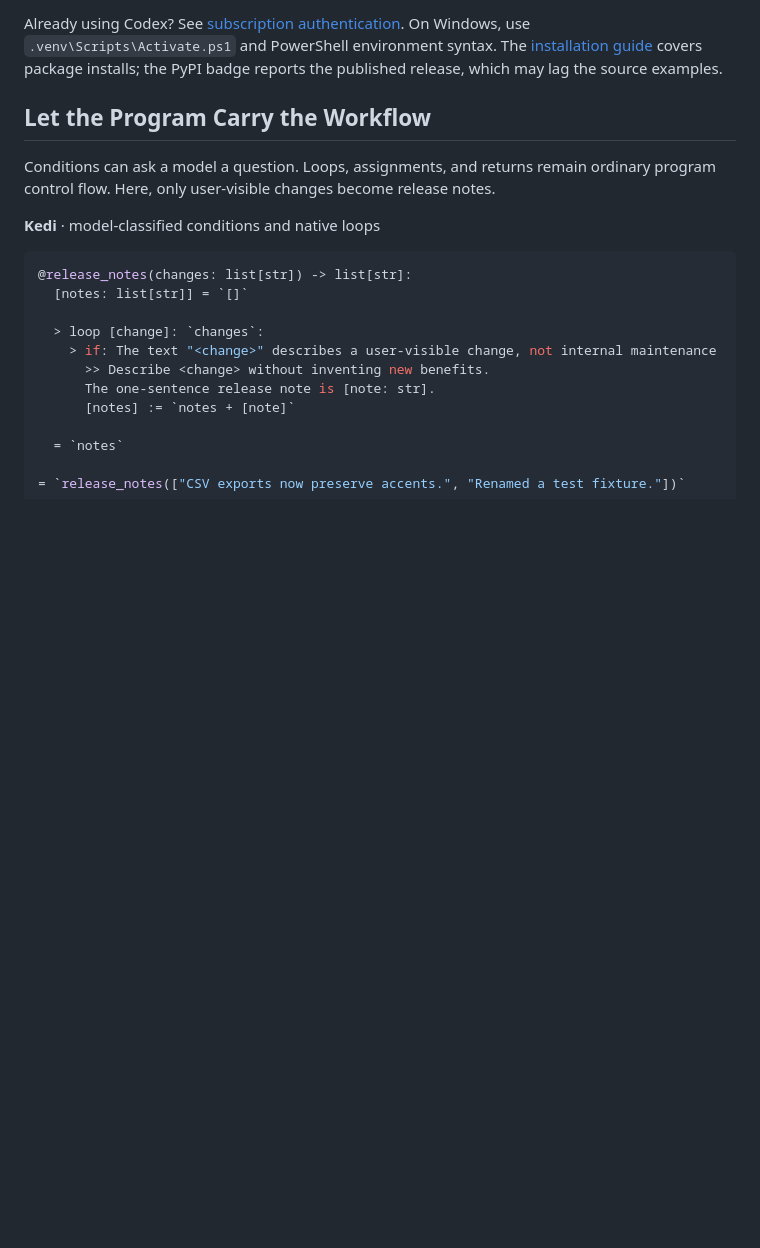
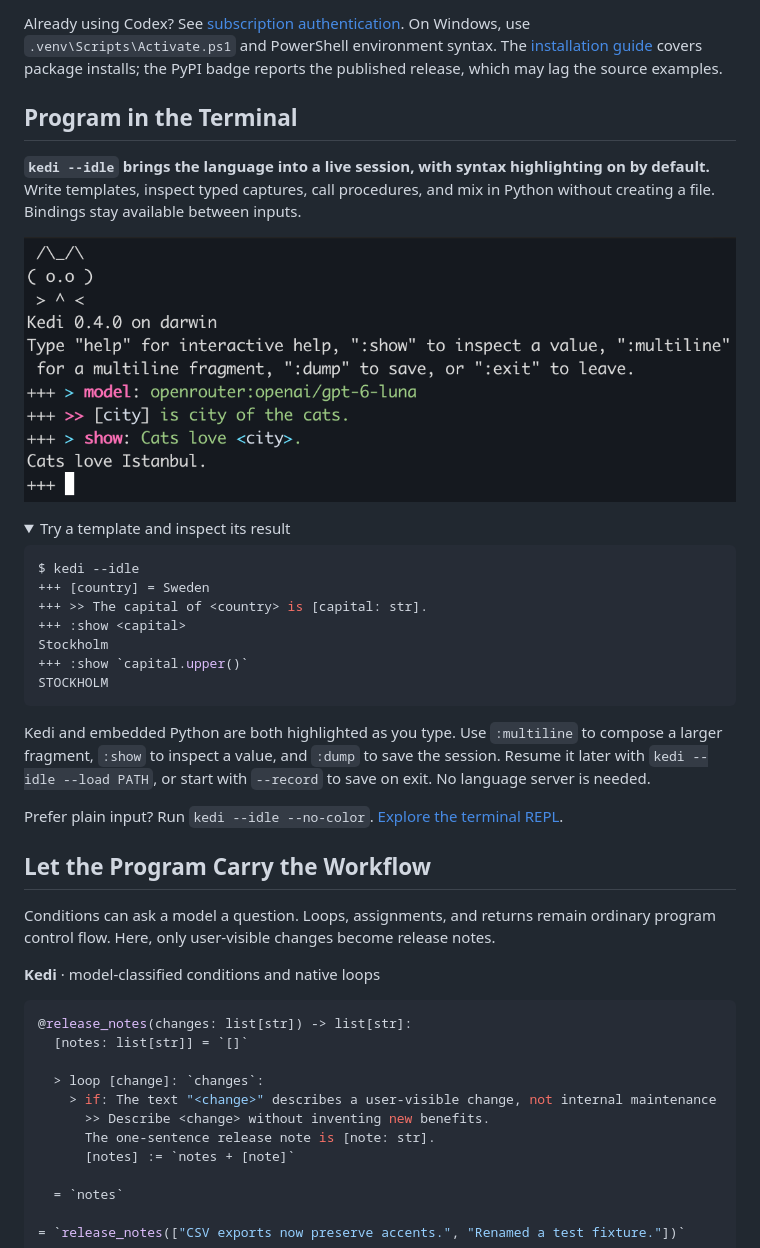
Before and after one commit to kedi-lang/kedi, a Markdown page: README.md, the part around the change. Rendered like a GitHub page; pictures changed too: docs/assets/repl/terminal-session.png (added); folded sections open; blank space fills up the shorter version.

Commit message:
feat: highlight the REPL by default and showcase interactive sessions

````diff
--- a/README.md
+++ b/README.md
@@ -85,6 +85,41 @@ On Windows, use `.venv\Scripts\Activate.ps1` and PowerShell environment syntax.
 The [installation guide](https://docs.kedi-lang.org/getting-started/installation/)
 covers package installs; the PyPI badge reports the published release, which may
 lag the source examples.
+
+## Program in the Terminal
+
+**`kedi --idle` brings the language into a live session, with syntax highlighting
+on by default.** Write templates, inspect typed captures, call procedures, and
+mix in Python without creating a file. Bindings stay available between inputs.
+
+<p align="center">
+  <img src="docs/assets/repl/terminal-session.png" alt="A highlighted Kedi REPL session captures Istanbul and prints Cats love Istanbul" width="960">
+</p>
+
+<details>
+<summary>Try a template and inspect its result</summary>
+
+<!-- kedi-repl-example -->
+
+```console
+$ kedi --idle
++++ [country] = Sweden
++++ >> The capital of <country> is [capital: str].
++++ :show <capital>
+Stockholm
++++ :show `capital.upper()`
+STOCKHOLM
+```
+
+</details>
+
+Kedi and embedded Python are both highlighted as you type. Use `:multiline` to
+compose a larger fragment, `:show` to inspect a value, and `:dump` to save the
+session. Resume it later with `kedi --idle --load PATH`, or start with `--record`
+to save on exit. No language server is needed.
+
+Prefer plain input? Run `kedi --idle --no-color`.
+[Explore the terminal REPL](https://docs.kedi-lang.org/tooling/repl/).
 
 ## Let the Program Carry the Workflow
 
````
Also changed, not shown: docs/KEDI_DSL.md (+8 -6 lines), 8 other files.
